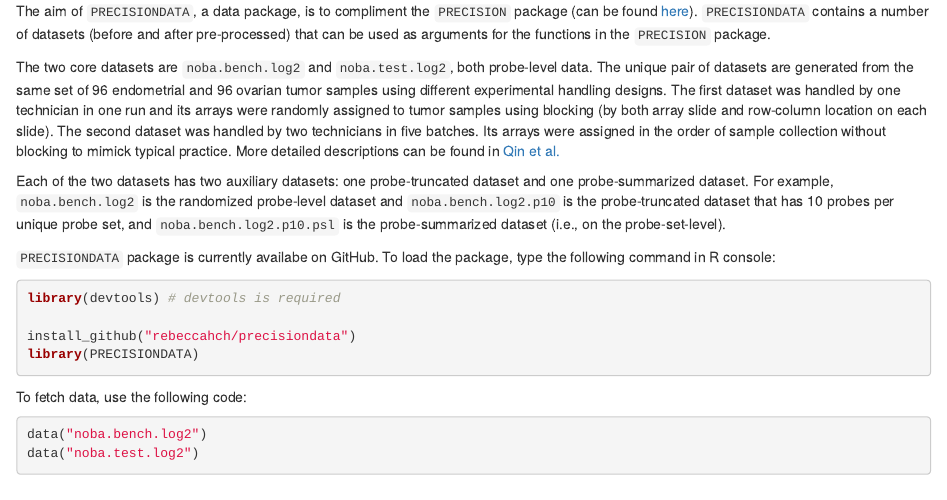
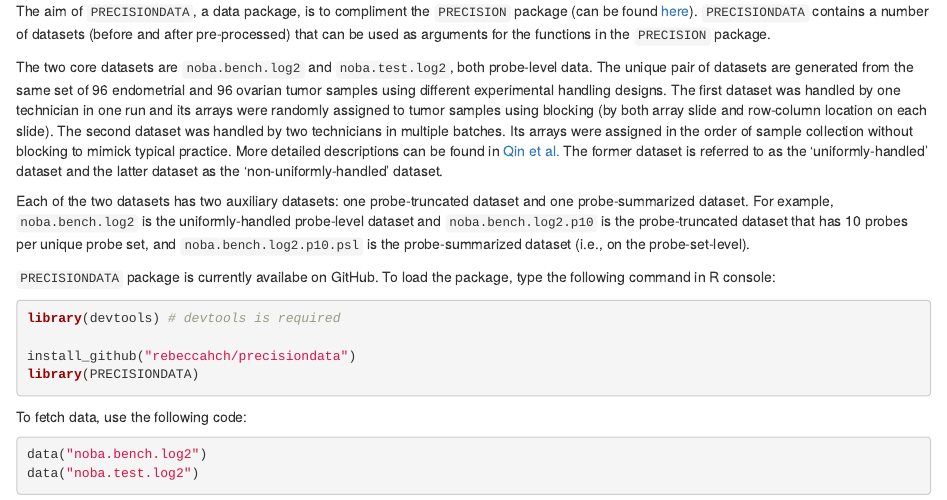
Before and after one commit to LXQin/PRECISION.DATA, an R Markdown document (README.Rmd): the page in a window 1100 px wide, from 70 px down. Rendered offline with R 4.5, knitr and Pandoc, with nearby package versions.

Commit message:
updated documentations

```diff
--- a/README.Rmd
+++ b/README.Rmd
@@ -2,9 +2,9 @@
 
 The aim of `PRECISIONDATA`, a data package, is to compliment the `PRECISION` package (can be found [here](https://github.com/rebeccahch/precision)). `PRECISIONDATA` contains a number of datasets (before and after pre-processed) that can be used as arguments for the functions in the `PRECISION` package.
 
-The two core datasets are `noba.bench.log2` and `noba.test.log2`, both probe-level data. The unique pair of datasets are generated from the same set of 96 endometrial and 96 ovarian tumor samples using different experimental handling designs. The first dataset was handled by one technician in one run and its arrays were randomly assigned to tumor samples using blocking (by both array slide and row-column location on each slide). The second dataset was handled by two technicians in five batches. Its arrays were assigned in the order of sample collection without blocking to mimick typical practice. More detailed descriptions can be found in [Qin et al.](http://clincancerres.aacrjournals.org/content/20/13/3371.long)
+The two core datasets are `noba.bench.log2` and `noba.test.log2`, both probe-level data. The unique pair of datasets are generated from the same set of 96 endometrial and 96 ovarian tumor samples using different experimental handling designs. The first dataset was handled by one technician in one run and its arrays were randomly assigned to tumor samples using blocking (by both array slide and row-column location on each slide). The second dataset was handled by two technicians in multiple batches. Its arrays were assigned in the order of sample collection without blocking to mimick typical practice. More detailed descriptions can be found in [Qin et al.](http://clincancerres.aacrjournals.org/content/20/13/3371.long) The former dataset is referred to as the 'uniformly-handled' dataset and the latter dataset as the 'non-uniformly-handled' dataset.
 
-Each of the two datasets has two auxiliary datasets: one probe-truncated dataset and one probe-summarized dataset. For example, `noba.bench.log2` is the randomized probe-level dataset and `noba.bench.log2.p10` is the probe-truncated dataset that has 10 probes per unique probe set, and `noba.bench.log2.p10.psl` is the probe-summarized dataset (i.e., on the probe-set-level).
+Each of the two datasets has two auxiliary datasets: one probe-truncated dataset and one probe-summarized dataset. For example, `noba.bench.log2` is the uniformly-handled probe-level dataset and `noba.bench.log2.p10` is the probe-truncated dataset that has 10 probes per unique probe set, and `noba.bench.log2.p10.psl` is the probe-summarized dataset (i.e., on the probe-set-level).
 
 `PRECISIONDATA` package is currently availabe on GitHub. To load the package, type the following command in R console:
 
```
Also changed, not shown: R/data.description.R (+48 -31 lines), PRECISIONDATA.pdf (added), data/unipbset.rda (deleted), 8 other files.
